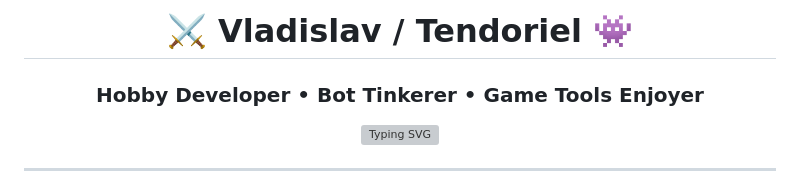
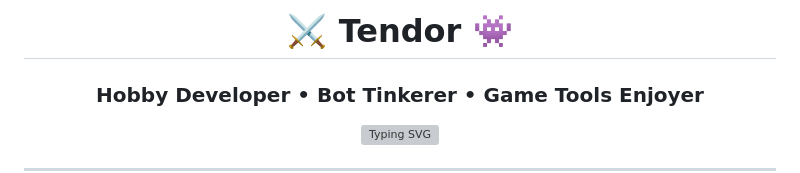
Before and after one commit to Tendoriel/Tendoriel, a Markdown page: README.md, the part around the change. GitHub-like rendering; grey boxes are pictures that could not be loaded.

Commit message:
Update project name from Vladislav to Tendor

```diff
--- a/README.md
+++ b/README.md
@@ -1,6 +1,6 @@
 <div align="center">
 
-# ⚔️ Vladislav / Tendoriel 👾
+# ⚔️ Tendor 👾
 
 ### Hobby Developer • Bot Tinkerer • Game Tools Enjoyer
 
```
